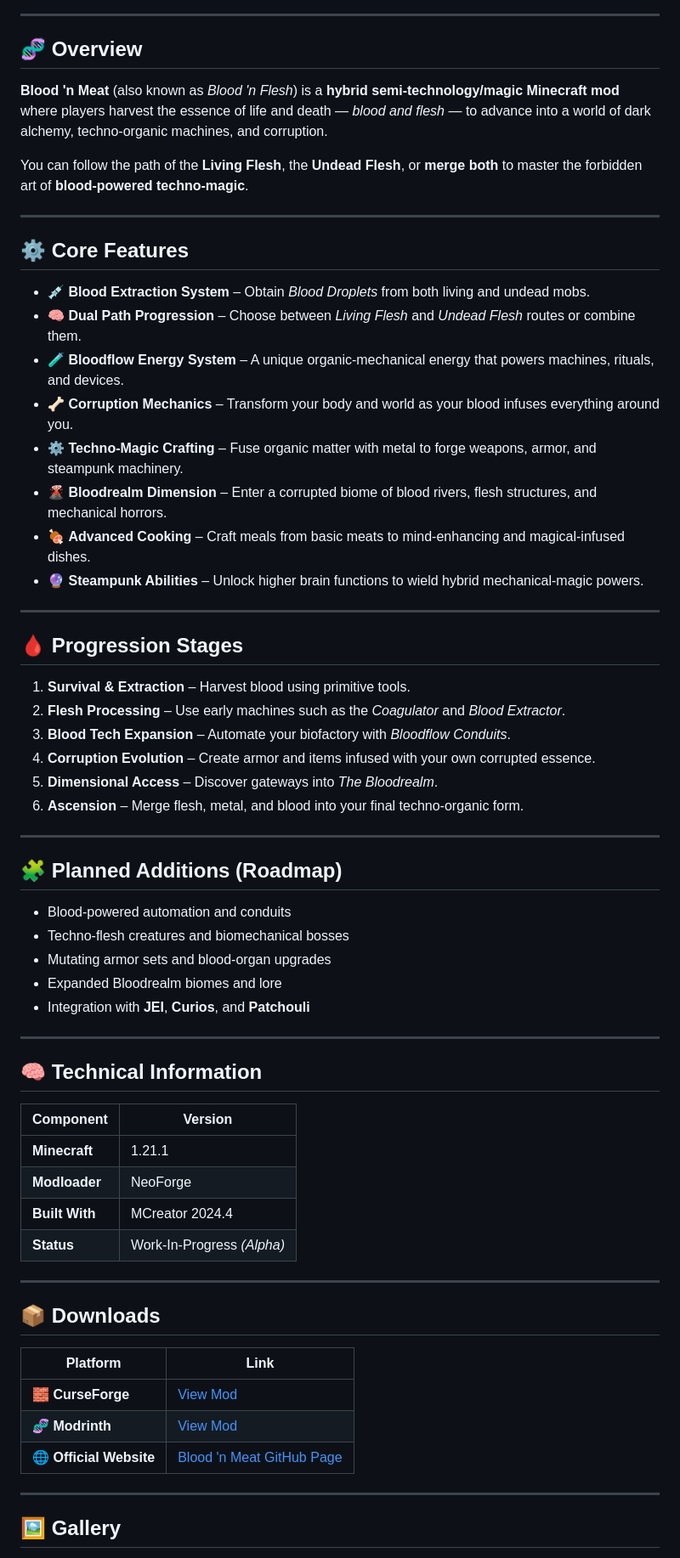
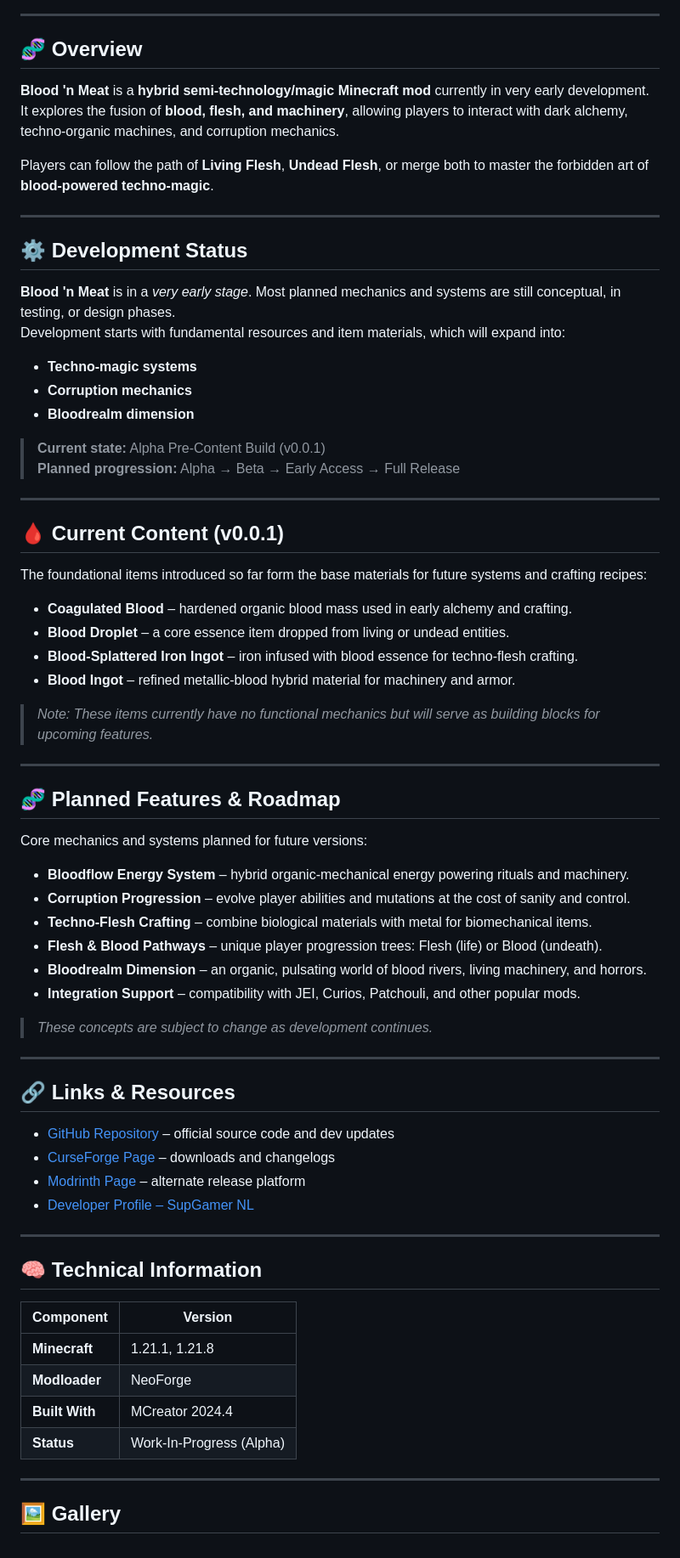
Before and after one commit to SupGamerNL/Blood-n-Meat, a Markdown page: README.md, the part around one of its changes. Shown at 85% size. Rendered like a GitHub page.

```diff
--- a/README.md
+++ b/README.md
@@ -6,63 +6,67 @@
 ---
 
 ## 🧬 Overview
-**Blood 'n Meat** (also known as *Blood 'n Flesh*) is a **hybrid semi-technology/magic Minecraft mod** where players harvest the essence of life and death — *blood and flesh* — to advance into a world of dark alchemy, techno-organic machines, and corruption.
+**Blood 'n Meat** is a **hybrid semi-technology/magic Minecraft mod** currently in very early development. It explores the fusion of **blood, flesh, and machinery**, allowing players to interact with dark alchemy, techno-organic machines, and corruption mechanics.
 
-You can follow the path of the **Living Flesh**, the **Undead Flesh**, or **merge both** to master the forbidden art of **blood-powered techno-magic**.
+Players can follow the path of **Living Flesh**, **Undead Flesh**, or merge both to master the forbidden art of **blood-powered techno-magic**.
 
 ---
 
-## ⚙️ Core Features
+## ⚙️ Development Status
+**Blood 'n Meat** is in a <em>very early stage</em>. Most planned mechanics and systems are still conceptual, in testing, or design phases.
+Development starts with fundamental resources and item materials, which will expand into:
 
-- 💉 **Blood Extraction System** – Obtain *Blood Droplets* from both living and undead mobs.
-- 🧠 **Dual Path Progression** – Choose between *Living Flesh* and *Undead Flesh* routes or combine them.
-- 🧪 **Bloodflow Energy System** – A unique organic-mechanical energy that powers machines, rituals, and devices.
-- 🦴 **Corruption Mechanics** – Transform your body and world as your blood infuses everything around you.
-- ⚙️ **Techno-Magic Crafting** – Fuse organic matter with metal to forge weapons, armor, and steampunk machinery.
-- 🌋 **Bloodrealm Dimension** – Enter a corrupted biome of blood rivers, flesh structures, and mechanical horrors.
-- 🍖 **Advanced Cooking** – Craft meals from basic meats to mind-enhancing and magical-infused dishes.
-- 🔮 **Steampunk Abilities** – Unlock higher brain functions to wield hybrid mechanical-magic powers.
+- **Techno-magic systems**
+- **Corruption mechanics**
+- **Bloodrealm dimension**
+
+> **Current state:** Alpha Pre-Content Build (v0.0.1)
+> **Planned progression:** Alpha → Beta → Early Access → Full Release
 
 ---
 
-## 🩸 Progression Stages
+## 🩸 Current Content (v0.0.1)
+The foundational items introduced so far form the base materials for future systems and crafting recipes:
 
-1. **Survival & Extraction** – Harvest blood using primitive tools.
-2. **Flesh Processing** – Use early machines such as the *Coagulator* and *Blood Extractor*.
-3. **Blood Tech Expansion** – Automate your biofactory with *Bloodflow Conduits*.
-4. **Corruption Evolution** – Create armor and items infused with your own corrupted essence.
-5. **Dimensional Access** – Discover gateways into *The Bloodrealm*.
-6. **Ascension** – Merge flesh, metal, and blood into your final techno-organic form.
+- **Coagulated Blood** – hardened organic blood mass used in early alchemy and crafting.
+- **Blood Droplet** – a core essence item dropped from living or undead entities.
+- **Blood-Splattered Iron Ingot** – iron infused with blood essence for techno-flesh crafting.
+- **Blood Ingot** – refined metallic-blood hybrid material for machinery and armor.
+
+> *Note: These items currently have no functional mechanics but will serve as building blocks for upcoming features.*
 
 ---
 
-## 🧩 Planned Additions (Roadmap)
-- Blood-powered automation and conduits
-- Techno-flesh creatures and biomechanical bosses
-- Mutating armor sets and blood-organ upgrades
-- Expanded Bloodrealm biomes and lore
-- Integration with **JEI**, **Curios**, and **Patchouli**
+## 🧬 Planned Features & Roadmap
+Core mechanics and systems planned for future versions:
+
+- **Bloodflow Energy System** – hybrid organic-mechanical energy powering rituals and machinery.
+- **Corruption Progression** – evolve player abilities and mutations at the cost of sanity and control.
+- **Techno-Flesh Crafting** – combine biological materials with metal for biomechanical items.
+- **Flesh & Blood Pathways** – unique player progression trees: Flesh (life) or Blood (undeath).
+- **Bloodrealm Dimension** – an organic, pulsating world of blood rivers, living machinery, and horrors.
+- **Integration Support** – compatibility with JEI, Curios, Patchouli, and other popular mods.
+
+> *These concepts are subject to change as development continues.*
+
+---
+
+## 🔗 Links & Resources
+- [GitHub Repository](https://github.com/SupGamerNL/Blood-n-Meat) – official source code and dev updates
+- [CurseForge Page](https://www.curseforge.com/minecraft/mc-mods/blood-n-meat) – downloads and changelogs
+- [Modrinth Page](https://modrinth.com/mod/blood-n-meat) – alternate release platform
+- [Developer Profile – SupGamer NL](https://github.com/SupGamerNL)
 
 ---
 
 ## 🧠 Technical Information
 
-| Component | Version |
-|------------|----------|
-| **Minecraft** | 1.21.1 |
-| **Modloader** | NeoForge |
-| **Built With** | MCreator 2024.4 |
-| **Status** | Work-In-Progress *(Alpha)* |
-
----
-
-## 📦 Downloads
-
-| Platform | Link |
-|-----------|------|
-| 🧱 **CurseForge** | [View Mod](https://curseforge.com/minecraft/mc-mods/blood-n-meat) |
-| 🧬 **Modrinth** | [View Mod](https://modrinth.com/mod/blood-n-meat) |
-| 🌐 **Official Website** | [Blood 'n Meat GitHub Page](https://supgamernl.github.io/Blood-n-Meat/) |
+| Component      | Version                 |
+|----------------|-------------------------|
+| **Minecraft**  | 1.21.1, 1.21.8          |
+| **Modloader**  | NeoForge                |
+| **Built With** | MCreator 2024.4         |
+| **Status**     | Work-In-Progress (Alpha)|
 
 ---
 
```
Also changed, not shown: other parts of README.md (+6 -16 lines).
